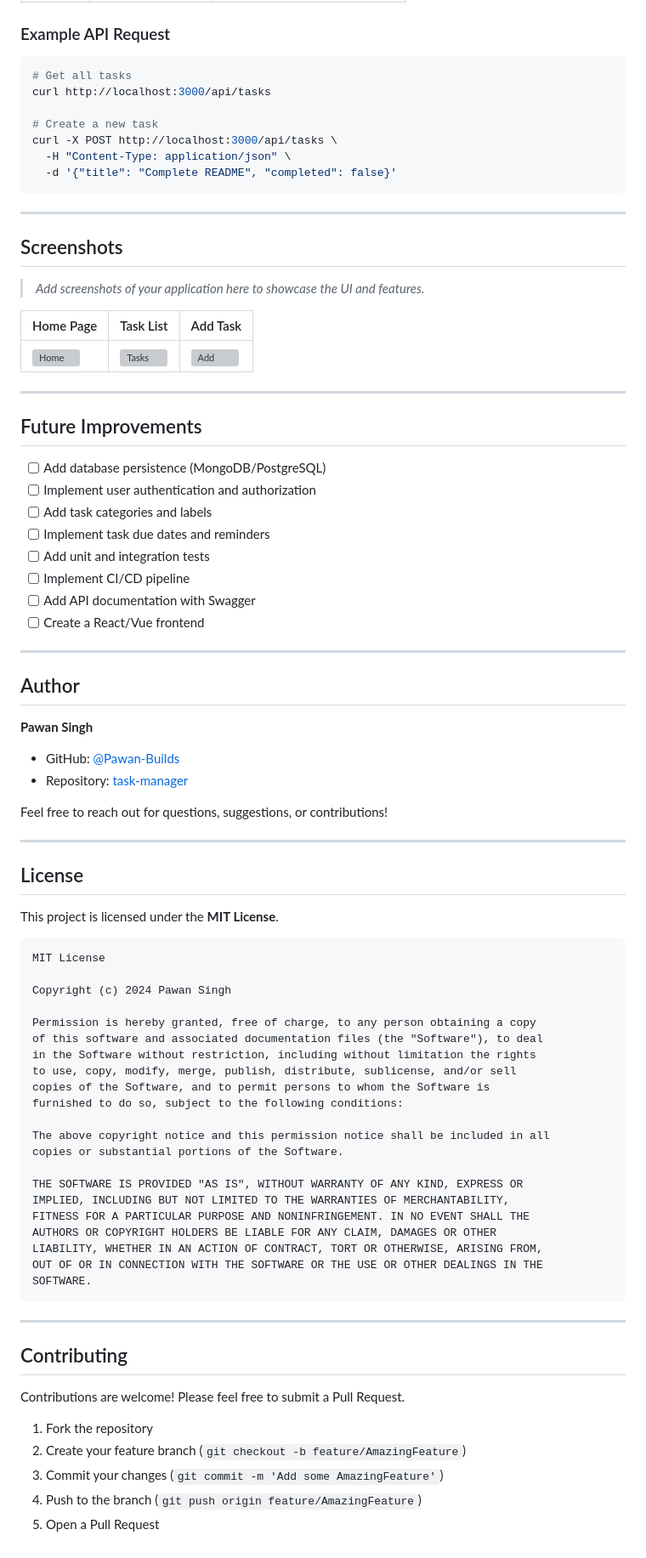
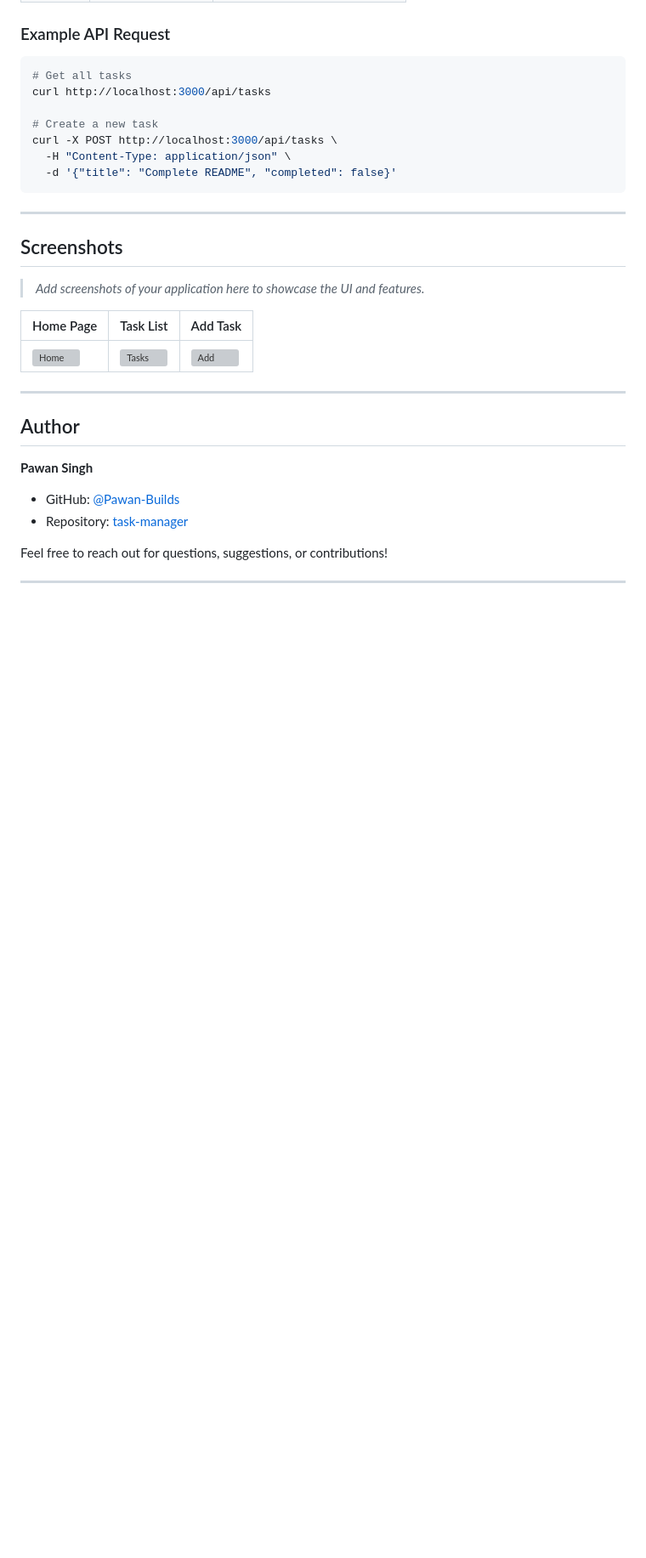
Before and after one commit to Pawan-Builds/task-manager, a Markdown page: README.md, the part around the change. Shown at 85% size. Rendered like a GitHub page; blank space fills up the shorter version; grey boxes are pictures that could not be loaded.

````diff
--- a/README.md
+++ b/README.md
@@ -200,19 +200,6 @@ curl -X POST http://localhost:3000/api/tasks \
 
 ---
 
-## Future Improvements
-
-- [ ] Add database persistence (MongoDB/PostgreSQL)
-- [ ] Implement user authentication and authorization
-- [ ] Add task categories and labels
-- [ ] Implement task due dates and reminders
-- [ ] Add unit and integration tests
-- [ ] Implement CI/CD pipeline
-- [ ] Add API documentation with Swagger
-- [ ] Create a React/Vue frontend
-
----
-
 ## Author
 
 **Pawan Singh**
@@ -223,43 +210,3 @@ curl -X POST http://localhost:3000/api/tasks \
 Feel free to reach out for questions, suggestions, or contributions!
 
 ---
-
-## License
-
-This project is licensed under the **MIT License**.
-
-```
-MIT License
-
-Copyright (c) 2024 Pawan Singh
-
-Permission is hereby granted, free of charge, to any person obtaining a copy
-of this software and associated documentation files (the "Software"), to deal
-in the Software without restriction, including without limitation the rights
-to use, copy, modify, merge, publish, distribute, sublicense, and/or sell
-copies of the Software, and to permit persons to whom the Software is
-furnished to do so, subject to the following conditions:
-
-The above copyright notice and this permission notice shall be included in all
-copies or substantial portions of the Software.
-
-THE SOFTWARE IS PROVIDED "AS IS", WITHOUT WARRANTY OF ANY KIND, EXPRESS OR
-IMPLIED, INCLUDING BUT NOT LIMITED TO THE WARRANTIES OF MERCHANTABILITY,
-FITNESS FOR A PARTICULAR PURPOSE AND NONINFRINGEMENT. IN NO EVENT SHALL THE
-AUTHORS OR COPYRIGHT HOLDERS BE LIABLE FOR ANY CLAIM, DAMAGES OR OTHER
-LIABILITY, WHETHER IN AN ACTION OF CONTRACT, TORT OR OTHERWISE, ARISING FROM,
-OUT OF OR IN CONNECTION WITH THE SOFTWARE OR THE USE OR OTHER DEALINGS IN THE
-SOFTWARE.
-```
-
----
-
-## Contributing
-
-Contributions are welcome! Please feel free to submit a Pull Request.
-
-1. Fork the repository
-2. Create your feature branch (`git checkout -b feature/AmazingFeature`)
-3. Commit your changes (`git commit -m 'Add some AmazingFeature'`)
-4. Push to the branch (`git push origin feature/AmazingFeature`)
-5. Open a Pull Request
````
